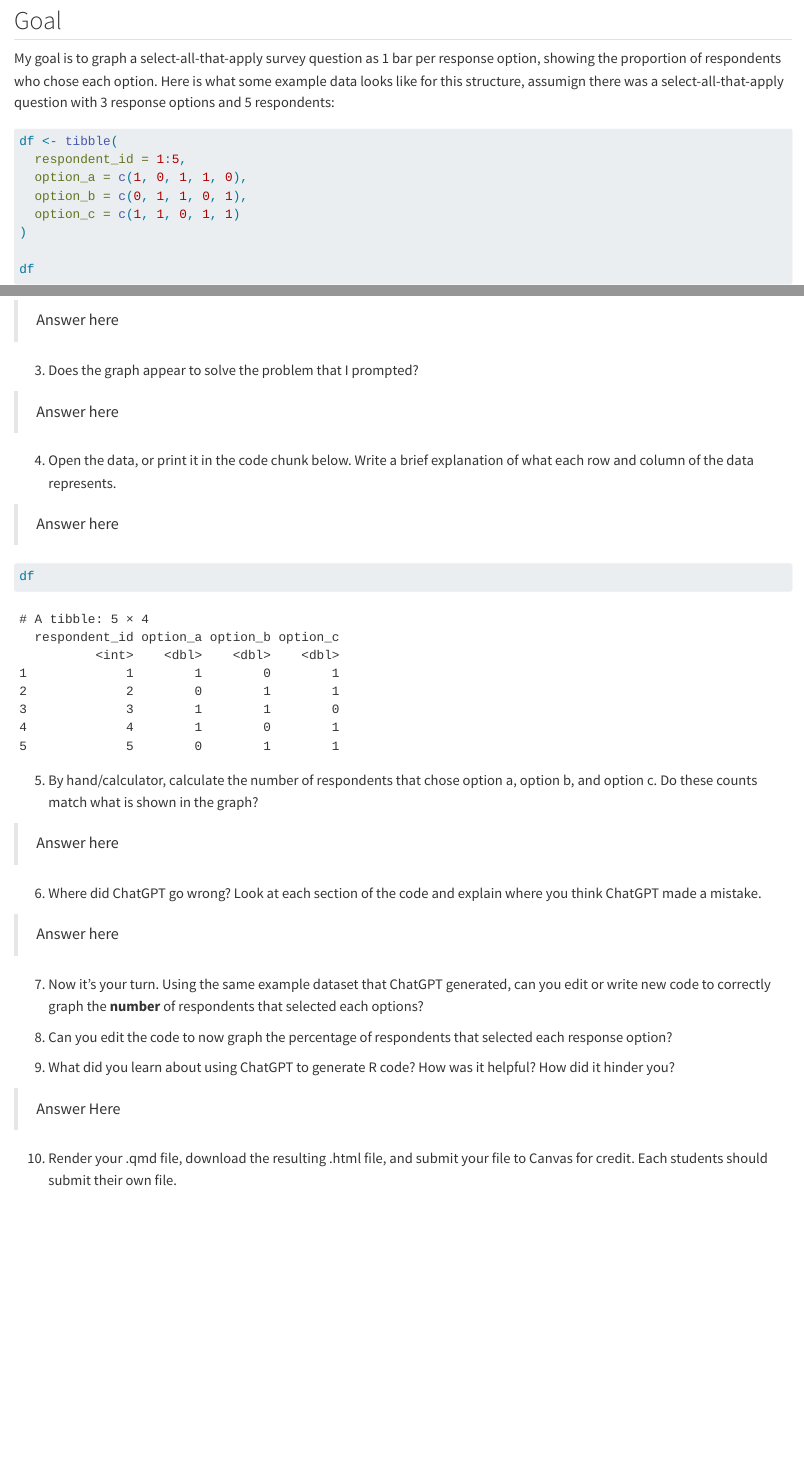
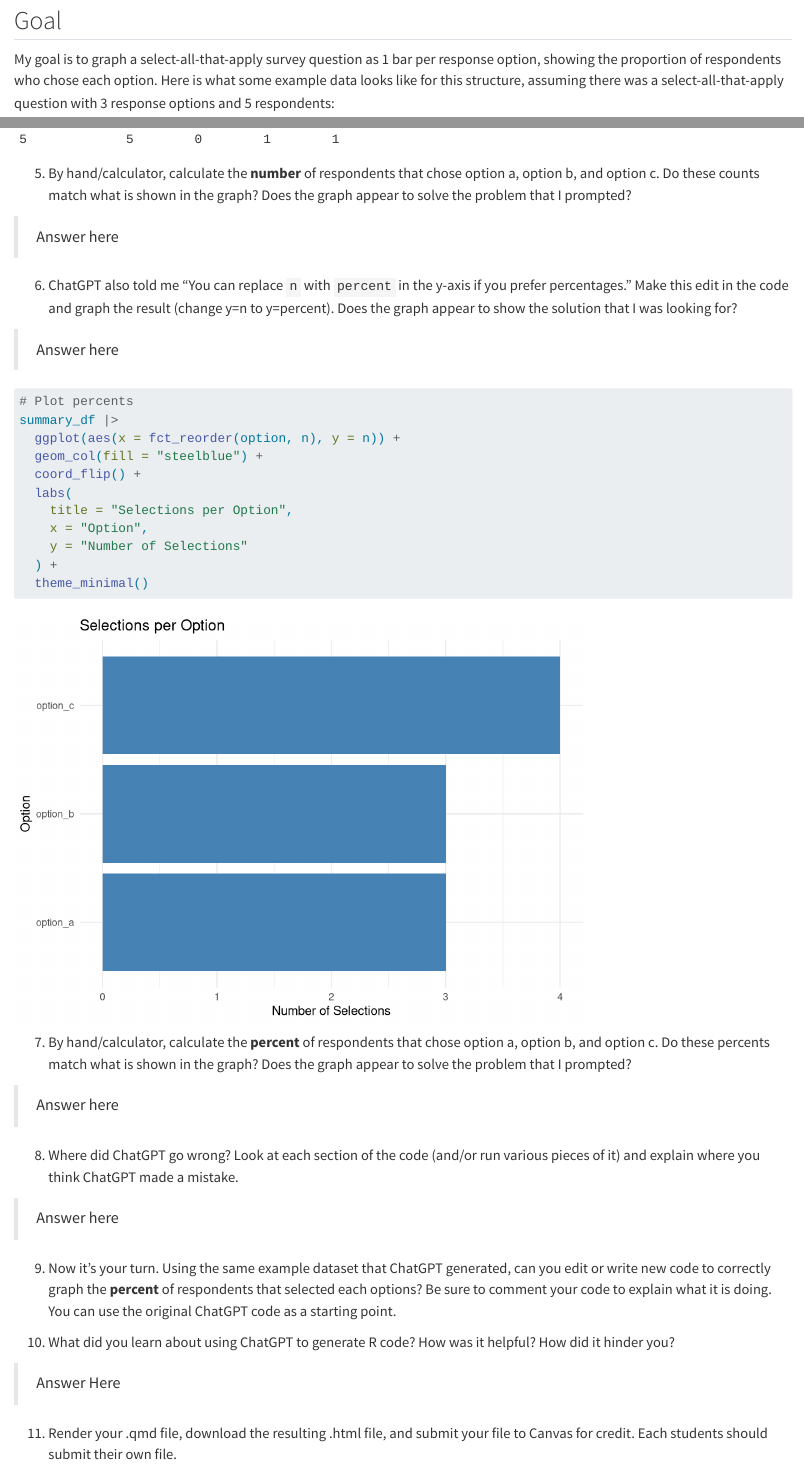
Before and after one commit to alanaunfried/STAT310-materials-public, a Quarto document (day-12-select-all-that-apply-chat-gpt/Select_All_That_Apply_Chat_GPT.qmd): the page in a window 1100 px wide, from 80 px down before the commit and from 110 px down after it, so that both start at the same text, and a second part further down, joined at a grey line. Rendered offline with R 4.5, knitr and Pandoc in place of Quarto, with nearby package versions; common packages that the code uses without loading them are loaded.

Commit message:
Edited class project with correct questions

````diff
--- a/day-12-select-all-that-apply-chat-gpt/Select_All_That_Apply_Chat_GPT.qmd
+++ b/day-12-select-all-that-apply-chat-gpt/Select_All_That_Apply_Chat_GPT.qmd
@@ -1,10 +1,15 @@
 ---
 title: "Select All That Apply and ChatGPT"
+author: "ChatGPT and <Your Name Here>"
 format: html
+execute:
+  warning: false
+  echo: true
+  error: false
 ---
 
 ## Goal
 
-My goal is to graph a select-all-that-apply survey question as 1 bar per response option, showing the proportion of respondents who chose each option. Here is what some example data looks like for this structure, assumign there was a select-all-that-apply question with 3 response options and 5 respondents:
+My goal is to graph a select-all-that-apply survey question as 1 bar per response option, showing the proportion of respondents who chose each option. Here is what some example data looks like for this structure, assuming there was a select-all-that-apply question with 3 response options and 5 respondents:
 
 ```{r}
@@ -92,6 +95,4 @@ summary_df |>
-> Answer here
-
-3. Does the graph appear to solve the problem that I prompted?
+3. How does the R code look? Does it use the standard building blocks we have learned in class?
 
 > Answer here
 
@@ -105,30 +106,49 @@ df
 
 ```
 
-5. By hand/calculator, calculate the number of respondents that chose option a, option b, and option c. Do these counts match what is shown in the graph?
+5. By hand/calculator, calculate the **number** of respondents that chose option a, option b, and option c. Do these counts match what is shown in the graph? Does the graph appear to solve the problem that I prompted?
 
 > Answer here
 
-6. Where did ChatGPT go wrong? Look at each section of the code and explain where you think ChatGPT made a mistake.
+6. ChatGPT also told me "You can replace `n` with `percent` in the y-axis if you prefer percentages." Make this edit in the code and graph the result (change y=n to y=percent). Does the graph appear to show the solution that I was looking for?
 
 > Answer here
 
-7. Now it's your turn. Using the same example dataset that ChatGPT generated, can you edit or write new code to correctly graph the **number** of respondents that selected each options?
+```{r}
+
+# Plot percents
+summary_df |>
+  ggplot(aes(x = fct_reorder(option, n), y = n)) +
+  geom_col(fill = "steelblue") +
+  coord_flip() +
+  labs(
+    title = "Selections per Option",
+    x = "Option",
+    y = "Number of Selections"
+  ) +
+  theme_minimal()
+
+```
+
+7. By hand/calculator, calculate the **percent** of respondents that chose option a, option b, and option c. Do these percents match what is shown in the graph? Does the graph appear to solve the problem that I prompted?
+
+> Answer here
+
+
+
+8. Where did ChatGPT go wrong? Look at each section of the code (and/or run various pieces of it) and explain where you think ChatGPT made a mistake.
+
+> Answer here
+
+9. Now it's your turn. Using the same example dataset that ChatGPT generated, can you edit or write new code to correctly graph the **percent** of respondents that selected each options? Be sure to comment your code to explain what it is doing. You can use the original ChatGPT code as a starting point.
 
 ```{r}
 
 ```
 
 
-8. Can you edit the code to now graph the percentage of respondents that selected each response option?
-
-```{r}
-
-```
-
-
-9. What did you learn about using ChatGPT to generate R code? How was it helpful? How did it hinder you?
+10. What did you learn about using ChatGPT to generate R code? How was it helpful? How did it hinder you?
 
 > Answer Here
 
-10. Render your .qmd file, download the resulting .html file, and submit your file to Canvas for credit. Each students should submit their own file.
+11. Render your .qmd file, download the resulting .html file, and submit your file to Canvas for credit. Each students should submit their own file.
````
Also changed, not shown: day-12-select-all-that-apply-chat-gpt/Select_All_That_Apply_Chat_GPT.qmd (10 more changed lines).
